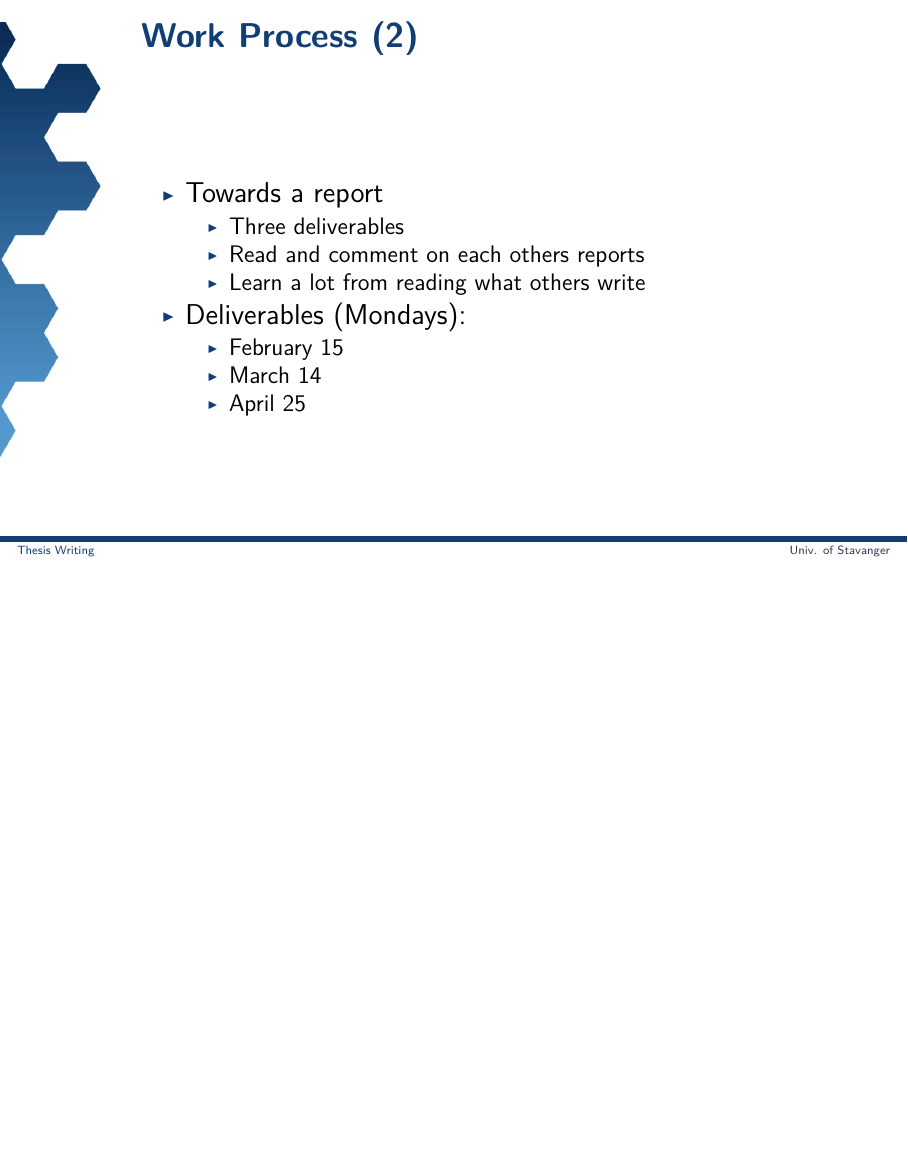
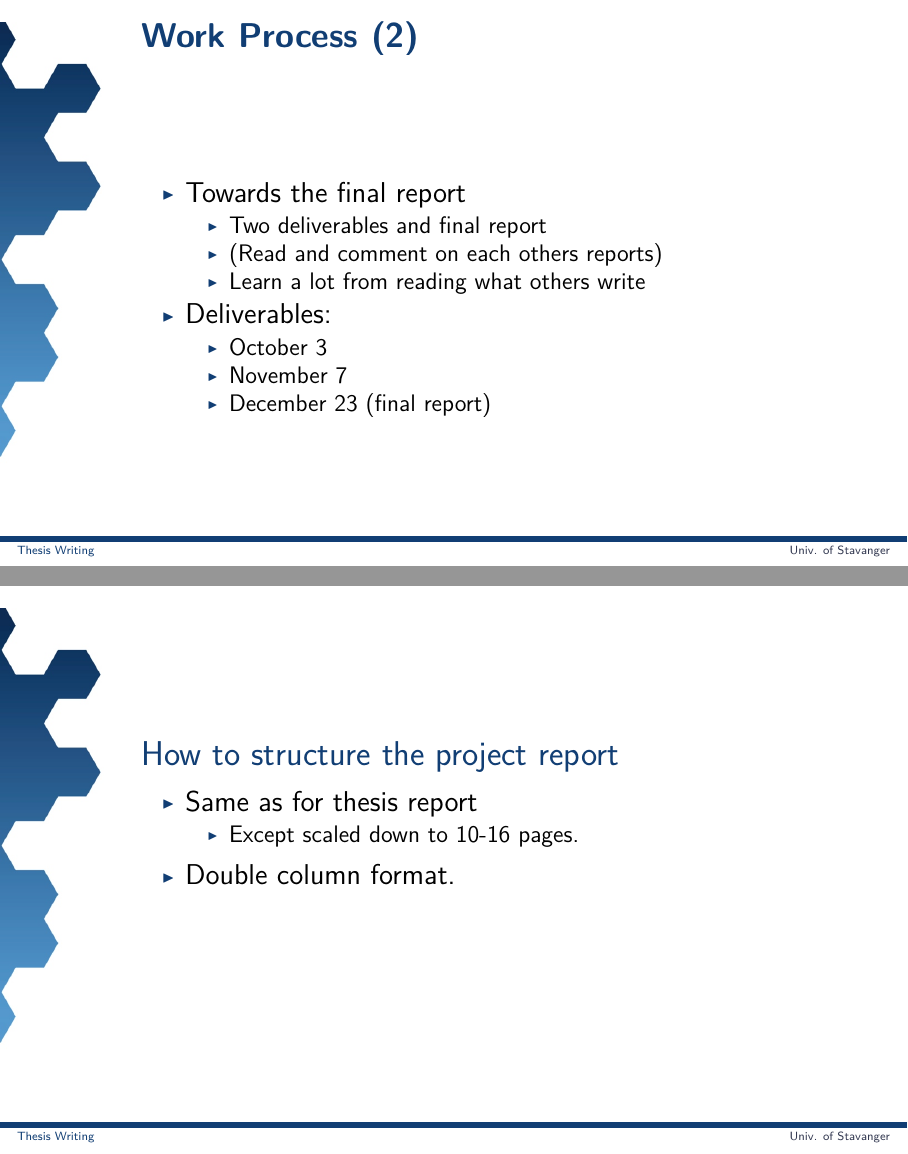
Before and after one commit to uis-no/thesis-writing, LaTeX slides (wt.tex): page 9 of 26 before the commit and pages 11 and 19 of 30 after it, the two joined at a grey line, the shorter picture padded with empty space. The pictures show the PDF file wt.pdf that the author committed with the source.

Commit message:
Version for the fall project.

```diff
--- a/wt.tex
+++ b/wt.tex
@@ -134,17 +152,17 @@
 \frametitle{Work Process (2)}
 \begin{block}{}
  \begin{itemize}
-  \item Towards a report
+  \item Towards the final report
   \begin{itemize}
-  	\item Three deliverables
-  	\item Read and comment on each others reports
+  	\item Two deliverables and final report
+  	\item (Read and comment on each others reports)
   	\item Learn a lot from reading what others write
   \end{itemize}
-  \item<2-> Deliverables (Mondays):
+  \item<2-> Deliverables:
   \begin{itemize}
-  	\item<2-> February 15
-  	\item<2-> March 14
-  	\item<2-> April 25
+  	\item<2-> October 3
+  	\item<2-> November 7
+  	\item<2-> December 23 (final report)
   \end{itemize}
  \end{itemize}
 \end{block}
@@ -155,9 +173,9 @@
 \frametitle{Work Process (3)}
 \begin{block}{}
  \begin{itemize}
-  \item I will read and comment on your report too:
+  \item Your advisor will read and comment on your report too:
   \begin{itemize}
-  	\item Once at the end and
+  	\item Final report
   	\item Some of the deliverables
   \end{itemize}
   \item In some cases: review code
@@ -202,6 +220,19 @@
 
 
 \begin{frame}
+\begin{block}{How to structure the project report}
+ \begin{itemize}
+	\item Same as for thesis report
+	\begin{itemize}
+		\item Except scaled down to 10-16 pages.
+	\end{itemize}
+	\item Double column format.
+ \end{itemize}
+\end{block}
+\end{frame}
+
+
+\begin{frame}
 \begin{block}{Tips for the report content}
  \begin{itemize}
   \item Name chapters appropriately; other names than those on previous slide is ok.
```
Also changed, not shown: fig/p1.png (added), fig/p2.png (added), fig/prj-desc.pdf (added), wt.pdf, wt.tex (40 more changed lines).
